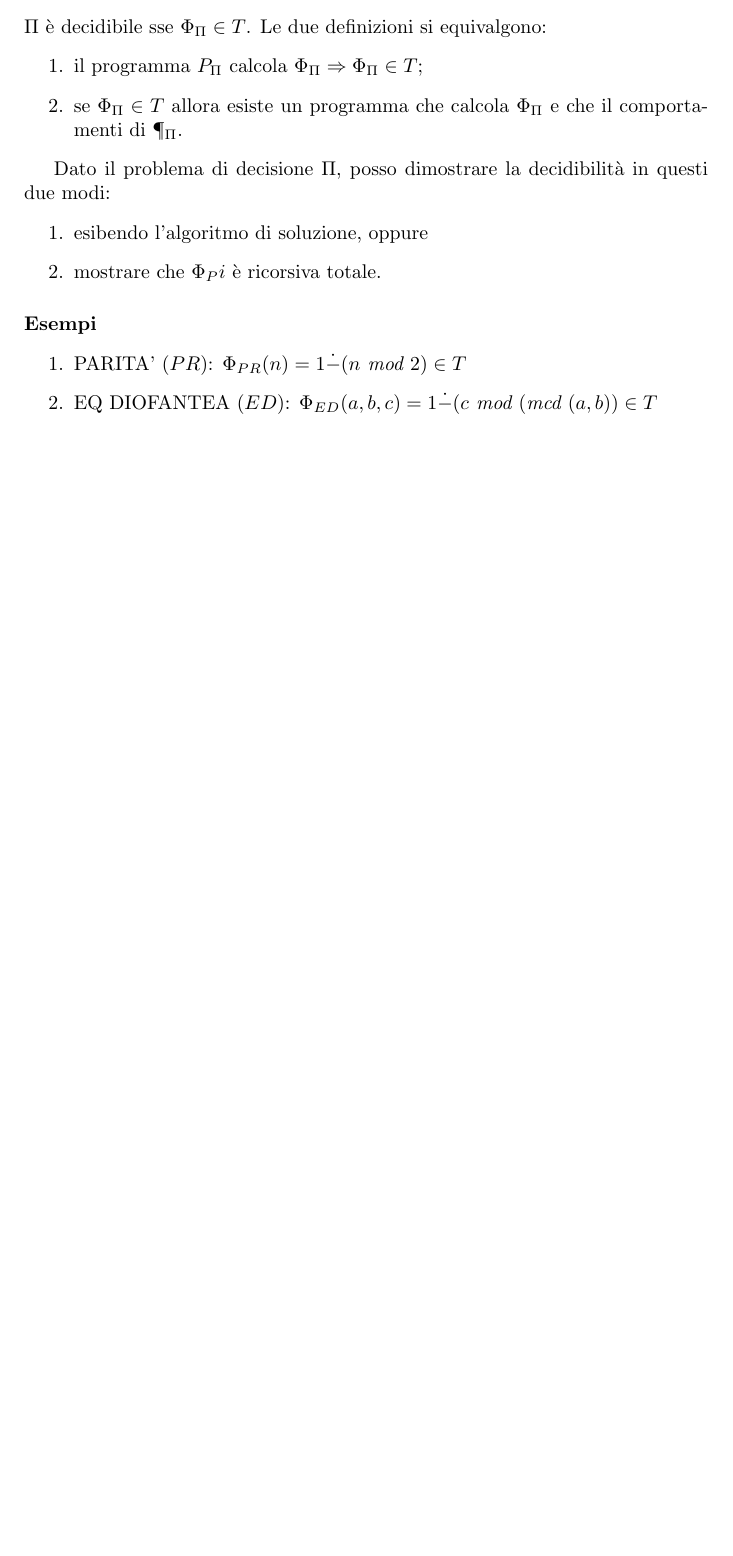
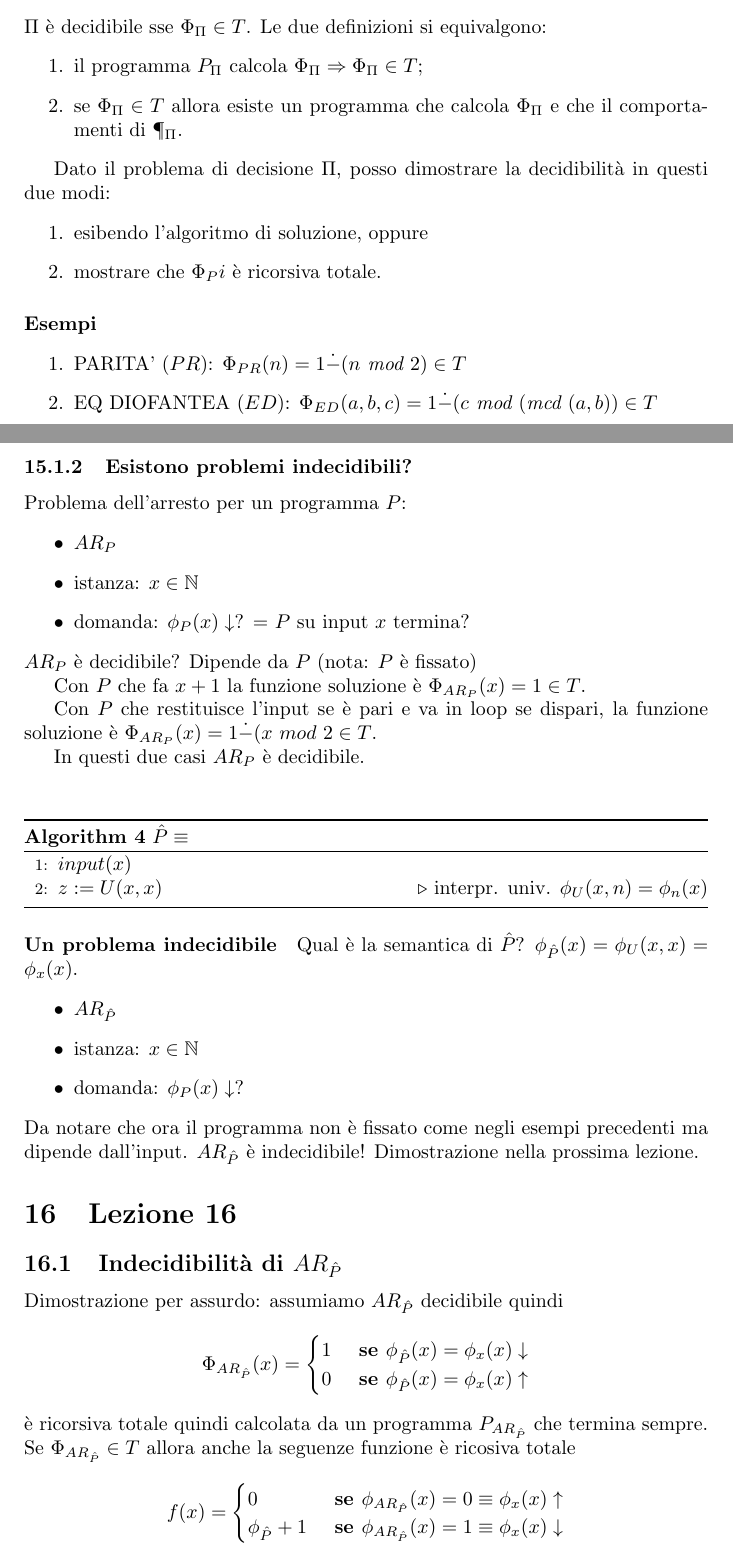
Before and after one commit to giosumarin/NOTES_UNIMI, a LaTeX document (INFORMATICA_TEORICA/main.tex): part of page 38 of 38 before the commit and two parts of pages 38 and 39 of 40 after it, the two joined at a grey line, cut so that both start at the same text, the shorter picture padded with empty space. Compiled offline with pdfLaTeX.

Commit message:
fine lez15 e inizio lez16

```diff
--- a/INFORMATICA_TEORICA/main.tex
+++ b/INFORMATICA_TEORICA/main.tex
@@ -1728,9 +1728,63 @@ Dato il problema di decisione $\Pi$, posso dimostrare la decidibilità in questi
 	\item EQ DIOFANTEA ($ED$): $\Phi_{ED}(a,b,c) = 1 \dot{-} (c \textit{ mod }(\textit{mcd }(a,b)) \in T$
 \end{enumerate}
 
-
-
-
-
-
-
+\subsubsection{Esistono problemi indecidibili?}
+Problema dell'arresto per un programma $P$:
+\begin{itemize}
+	\item $AR_P$
+	\item istanza: $x \in \mathbb{N}$
+	\item domanda: $\phi_P(x)\downarrow$? = $P$ su input $x$ termina?
+\end{itemize}
+$AR_P$ è decidibile? Dipende da $P$ (nota: $P$ è fissato)
+
+
+
+
+
+
+
+Con $P$ che fa $x+1$ la funzione soluzione è $\Phi_{AR_P}(x)=1 \in T$.
+
+
+
+
+Con $P$ che restituisce l'input se è pari e va in loop se dispari, la funzione soluzione è $\Phi_{AR_P}(x)=1 \dot{-} (x$ $mod$ $2 \in T$.
+
+
+
+
+In questi due casi $AR_P$ è decidibile.
+\paragraph{Un problema indecidibile}
+\begin{algorithm}[!h]
+	\caption{$\hat{P} \equiv$}
+        \begin{algorithmic}[1]
+        		 \State $input(x)$
+        		 \State $z:=U(x,x)$ \Comment{interpr. univ. $\phi_U(x,n)=\phi_n(x)$}
+        \end{algorithmic}
+    \end{algorithm}
+
+Qual è la semantica di $\hat{P}$? $\phi_{\hat{P}}(x)=\phi_U(x,x)=\phi_x(x)$.
+\begin{itemize}
+	\item $AR_{\hat{P}}$
+	\item istanza: $x \in \mathbb{N}$
+	\item domanda: $\phi_P(x)\downarrow$?
+\end{itemize}
+Da notare che ora il programma non è fissato come negli esempi precedenti ma dipende dall'input. $AR_{\hat{P}}$ è indecidibile! Dimostrazione nella prossima lezione.
+
+\section{Lezione 16}
+\subsection{Indecidibilità di $AR_{\hat{P}}$}
+Dimostrazione per assurdo: assumiamo $AR_{\hat{P}}$ decidibile quindi
+\begin{displaymath}
+	\Phi_{AR_{\hat{P}}}(x)=\begin{cases}
+		1 &\textbf{ se } \phi_{\hat{P}}(x)=\phi_x (x) \downarrow \\
+		0 &\textbf{ se } \phi_{\hat{P}}(x)=\phi_x (x) \uparrow
+	\end{cases}
+\end{displaymath}
+è ricorsiva totale quindi calcolata da un programma $P_{AR_{\hat{P}}}$ che termina sempre. Se $\Phi_{AR_{\hat{P}}} \in T$ allora anche la seguenze funzione è ricosiva totale
+\begin{displaymath}
+	f(x)=\begin{cases}
+		0 &\textbf{ se } \phi_{AR_{\hat{P}}}(x)=0 \equiv \phi_x (x) \uparrow \\
+		\phi_{\hat{P}}+1 &\textbf{ se } \phi_{AR_{\hat{P}}}(x)=1 \equiv \phi_x (x) \downarrow
+
+	\end{cases}
+\end{displaymath}
```
Also changed, not shown: INFORMATICA_TEORICA/main.pdf, INFORMATICA_TEORICA/main.tex (28 more changed lines).
